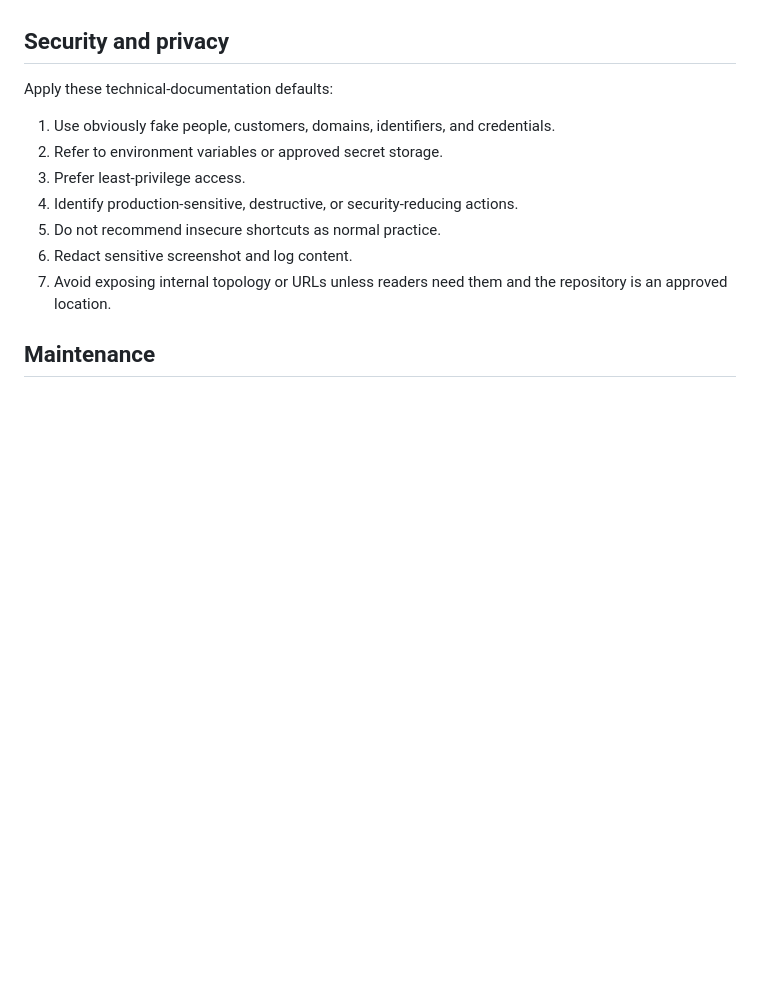
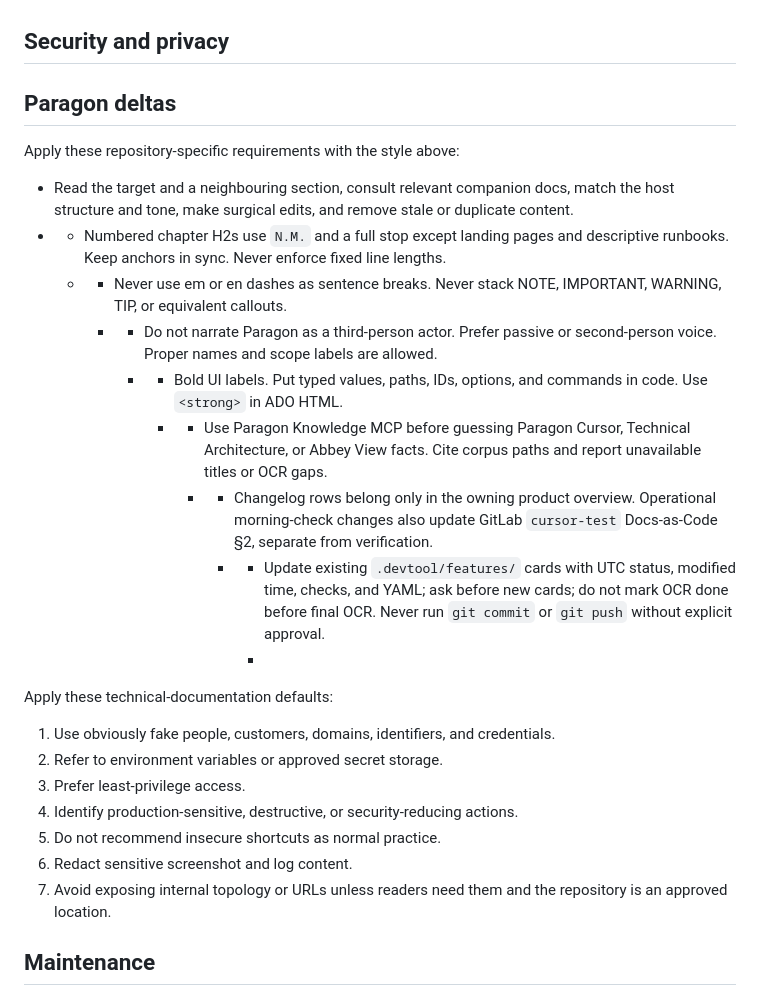
Before and after one commit to gareth-paragon/paragon-plugin-and-mcp, a Markdown page: skills/paragon-tech-docs/style-reference.md, the part around the change. Drawn GitHub-style; blank space fills up the shorter version.

Commit message:
Fold Paragon deltas into tech-doc style reference

```diff
--- a/skills/paragon-tech-docs/style-reference.md
+++ b/skills/paragon-tech-docs/style-reference.md
@@ -142,6 +142,20 @@ Apply the relevant parts of canonical §13:
 
 ## Security and privacy
 
+
+## Paragon deltas
+
+Apply these repository-specific requirements with the style above:
+
+- Read the target and a neighbouring section, consult relevant companion docs, match the host structure and tone, make surgical edits, and remove stale or duplicate content.
+- - Numbered chapter H2s use `N.M.` and a full stop except landing pages and descriptive runbooks. Keep anchors in sync. Never enforce fixed line lengths.
+  - - Never use em or en dashes as sentence breaks. Never stack NOTE, IMPORTANT, WARNING, TIP, or equivalent callouts.
+    - - Do not narrate Paragon as a third-person actor. Prefer passive or second-person voice. Proper names and scope labels are allowed.
+      - - Bold UI labels. Put typed values, paths, IDs, options, and commands in code. Use `<strong>` in ADO HTML.
+        - - Use Paragon Knowledge MCP before guessing Paragon Cursor, Technical Architecture, or Abbey View facts. Cite corpus paths and report unavailable titles or OCR gaps.
+          - - Changelog rows belong only in the owning product overview. Operational morning-check changes also update GitLab `cursor-test` Docs-as-Code §2, separate from verification.
+            - - Update existing `.devtool/features/` cards with UTC status, modified time, checks, and YAML; ask before new cards; do not mark OCR done before final OCR. Never run `git commit` or `git push` without explicit approval.
+              -
 Apply these technical-documentation defaults:
 
 1. Use obviously fake people, customers, domains, identifiers, and credentials.
```
